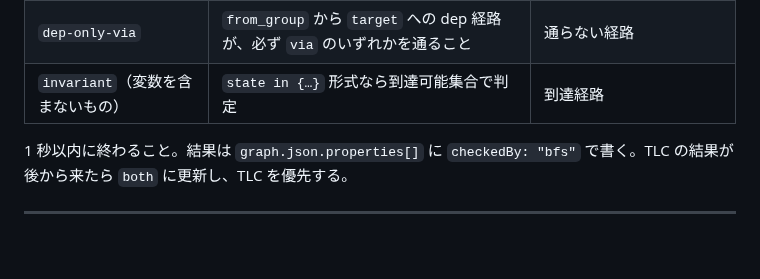
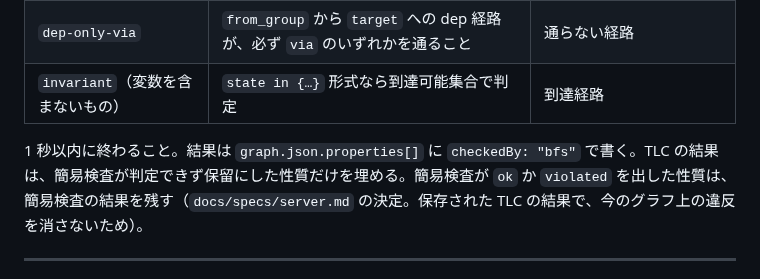
Before and after one commit to dayaa-arch/everypath, a Markdown page: SPEC.md, the part around the change. Drawn GitHub-style; blank space fills up the shorter version.

```diff
--- a/SPEC.md
+++ b/SPEC.md
@@ -485,7 +485,7 @@ semgrep 形式（`results[].path, extra.message, extra.severity, start.line, che
 | `dep-only-via` | `from_group` から `target` への dep 経路が、必ず `via` のいずれかを通ること | 通らない経路 |
 | `invariant`（変数を含まないもの） | `state in {…}` 形式なら到達可能集合で判定 | 到達経路 |
 
-1 秒以内に終わること。結果は `graph.json.properties[]` に `checkedBy: "bfs"` で書く。TLC の結果が後から来たら `both` に更新し、TLC を優先する。
+1 秒以内に終わること。結果は `graph.json.properties[]` に `checkedBy: "bfs"` で書く。TLC の結果は、簡易検査が判定できず保留にした性質だけを埋める。簡易検査が `ok` か `violated` を出した性質は、簡易検査の結果を残す（`docs/specs/server.md` の決定。保存された TLC の結果で、今のグラフ上の違反を消さないため）。
 
 ---
 
```
Also changed, not shown: docs/specs/server.md (+20 -14 lines), docs/specs/tla.md (+1 -1 lines).
